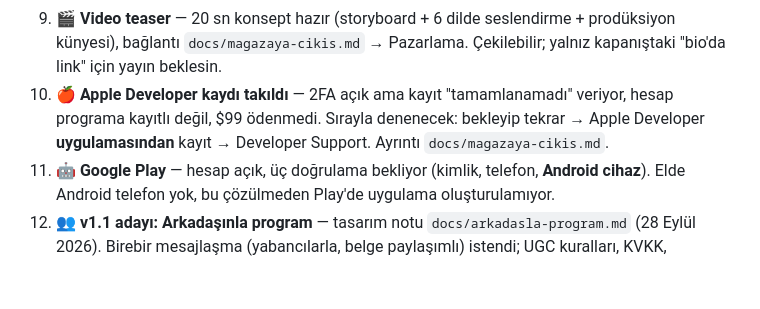
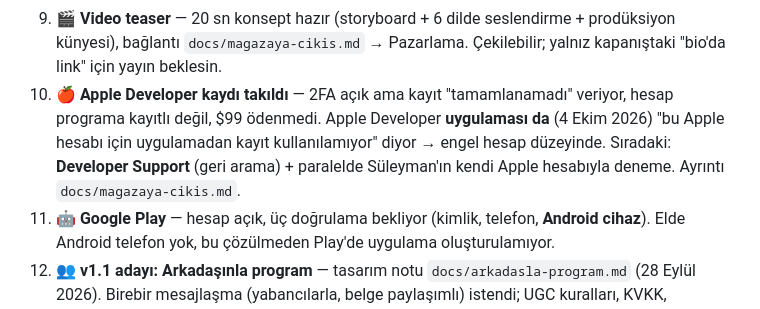
Before and after one commit to suleymaninon-blip/stoikos-app, a Markdown page: CLAUDE.md, the part around the change. Rendered like a GitHub page; blank space fills up the shorter version.

```diff
--- a/CLAUDE.md
+++ b/CLAUDE.md
@@ -126,7 +126,7 @@
    - Görseller: `store-assets/` — ekran görüntüleri, Play öne çıkan görseli, alfasız simgeler. Üretim betikleriyle birlikte, yeniden çekmek tek komut.
    - Kalan: `config.ts` `storeUrl` (yayına girmeden doldurulamaz), yaş sınırı anketi, kategori seçimi.
 9. 🎬 **Video teaser** — 20 sn konsept hazır (storyboard + 6 dilde seslendirme + prodüksiyon künyesi), bağlantı `docs/magazaya-cikis.md` → Pazarlama. Çekilebilir; yalnız kapanıştaki "bio'da link" için yayın beklesin.
-10. 🍎 **Apple Developer kaydı takıldı** — 2FA açık ama kayıt "tamamlanamadı" veriyor, hesap programa kayıtlı değil, $99 ödenmedi. Sırayla denenecek: bekleyip tekrar → Apple Developer **uygulamasından** kayıt → Developer Support. Ayrıntı `docs/magazaya-cikis.md`.
+10. 🍎 **Apple Developer kaydı takıldı** — 2FA açık ama kayıt "tamamlanamadı" veriyor, hesap programa kayıtlı değil, $99 ödenmedi. Apple Developer **uygulaması da** (4 Ekim 2026) "bu Apple hesabı için uygulamadan kayıt kullanılamıyor" diyor → engel hesap düzeyinde. Sıradaki: **Developer Support** (geri arama) + paralelde Süleyman'ın kendi Apple hesabıyla deneme. Ayrıntı `docs/magazaya-cikis.md`.
 11. 🤖 **Google Play** — hesap açık, üç doğrulama bekliyor (kimlik, telefon, **Android cihaz**). Elde Android telefon yok, bu çözülmeden Play'de uygulama oluşturulamıyor.
 13. 👥 **v1.1 adayı: Arkadaşınla program** — tasarım notu `docs/arkadasla-program.md` (28 Eylül 2026). Birebir mesajlaşma (yabancılarla, belge paylaşımlı) istendi; UGC kuralları, KVKK, moderasyon ve boş oda sorunu yüzünden yerine davetle iki kişilik program + **hazır mesajlar** (serbest metin yok) önerildi. Ön koşul: yayın + RevenueCat (kalıcı kimlik). ⚠️ `userId` fiilen parola gibi çalışıyor — arkadaşa asla gönderilmemeli.
 12. ✅ ~~Orb sesi~~ — 28 Eylül 2026'da çözüldü. Üç ayrı hata üst üsteydi: dosya aslında videoydu (#28), iOS dokunma yetkisi (#29-30), ve asıl sebep olan sessiz açılış (#32). Şimdi `breath-orb.mp3`, 40 sn dikişsiz döngü, 470 KB, baştan gür.
```
Also changed, not shown: docs/magazaya-cikis.md (+9 -0 lines).
